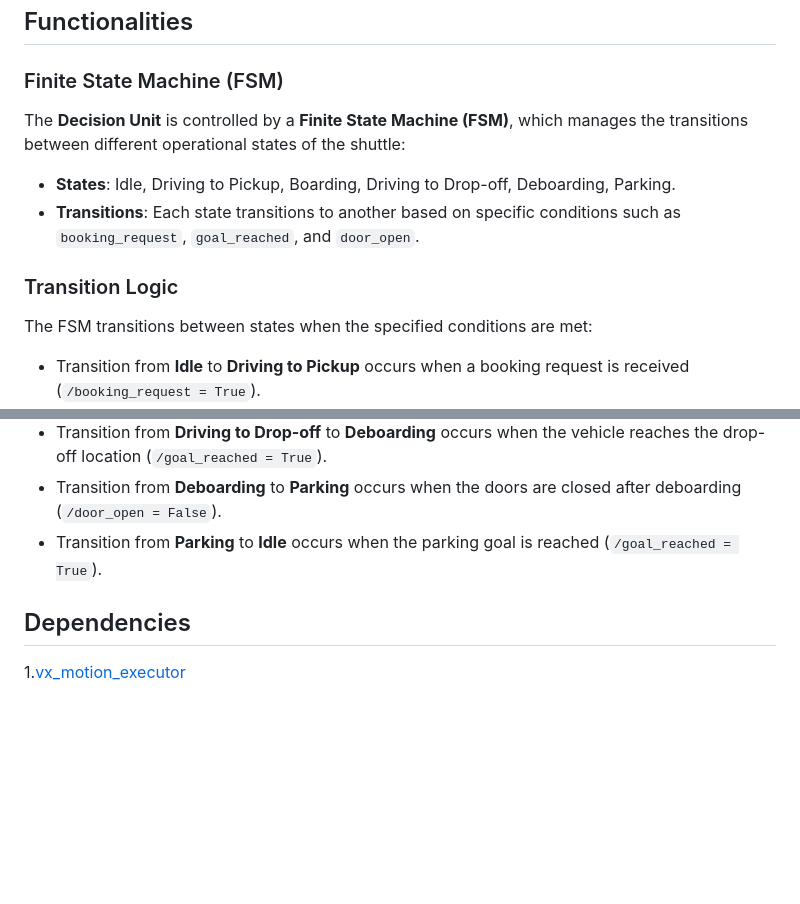
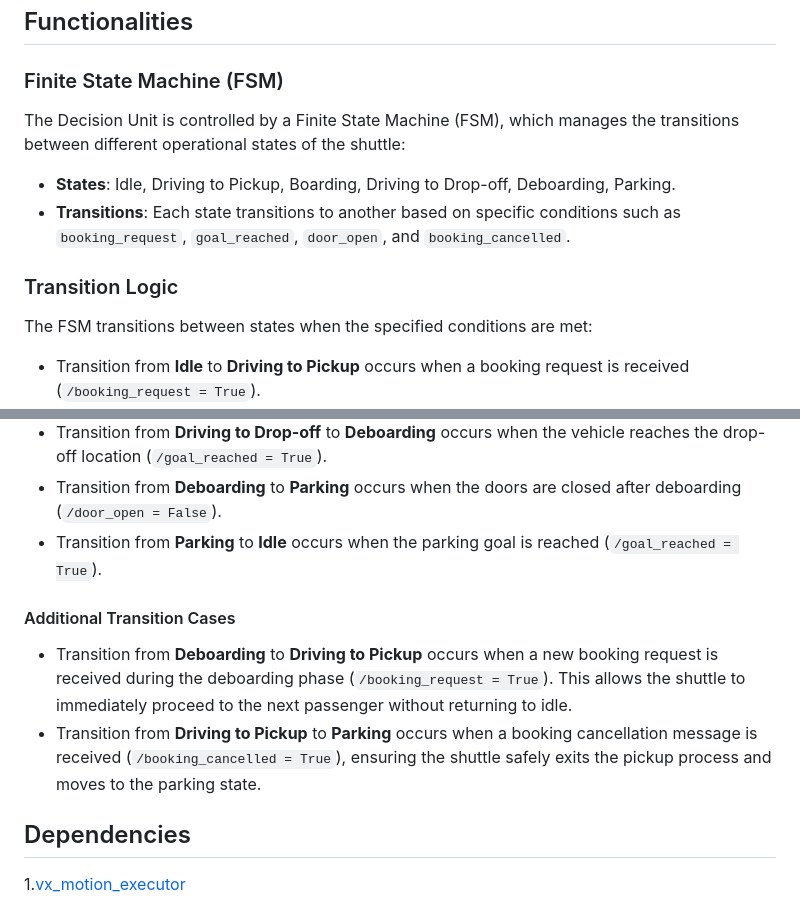
Before and after one commit to taxmanrust04/vx_decision_unit, a Markdown page: README.md, 2 parts joined by grey strips. Drawn GitHub-style; blank space fills up the shorter version.

```diff
--- a/README.md
+++ b/README.md
@@ -86,12 +91,16 @@ The **Decision Unit** controls the shuttle's state machine by transitioning betw
 ## Functionalities
 
 ### Finite State Machine (FSM)
-The **Decision Unit** is controlled by a **Finite State Machine (FSM)**, which manages the transitions between different operational states of the shuttle:
+
+The Decision Unit is controlled by a Finite State Machine (FSM), which manages the transitions between different operational states of the shuttle:
+
 - **States**: Idle, Driving to Pickup, Boarding, Driving to Drop-off, Deboarding, Parking.
-- **Transitions**: Each state transitions to another based on specific conditions such as `booking_request`, `goal_reached`, and `door_open`.
+- **Transitions**: Each state transitions to another based on specific conditions such as `booking_request`, `goal_reached`, `door_open`, and `booking_cancelled`.
 
 ### Transition Logic
+
 The FSM transitions between states when the specified conditions are met:
+
 - Transition from **Idle** to **Driving to Pickup** occurs when a booking request is received (`/booking_request = True`).
 - Transition from **Driving to Pickup** to **Boarding** occurs when the vehicle reaches the pickup location (`/goal_reached = True`).
 - Transition from **Boarding** to **Driving to Drop-off** occurs when the doors are closed (`/door_open = False`).
@@ -99,6 +108,10 @@ The FSM transitions between states when the specified conditions are met:
 - Transition from **Deboarding** to **Parking** occurs when the doors are closed after deboarding (`/door_open = False`).
 - Transition from **Parking** to **Idle** occurs when the parking goal is reached (`/goal_reached = True`).
 
+#### Additional Transition Cases
+
+- Transition from **Deboarding** to **Driving to Pickup** occurs when a new booking request is received during the deboarding phase (`/booking_request = True`). This allows the shuttle to immediately proceed to the next passenger without returning to idle.
+- Transition from **Driving to Pickup** to **Parking** occurs when a booking cancellation message is received (`/booking_cancelled = True`), ensuring the shuttle safely exits the pickup process and moves to the parking state.
 ## Dependencies
 
 1.[vx_motion_executor](https://git.hs-coburg.de/voyagex/vx_motion_executor)
```
Also changed, not shown: other parts of README.md (+9 -4 lines), resource/state_dia.jpg (added), 1 other file.
